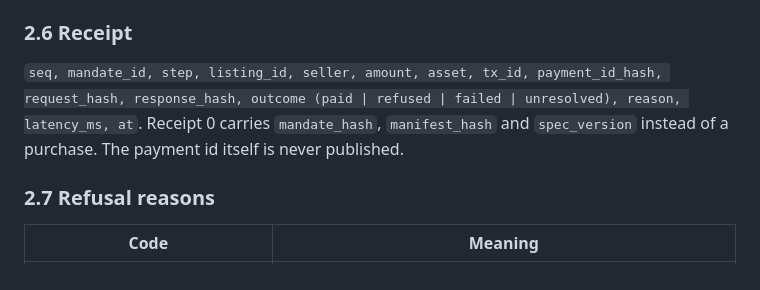
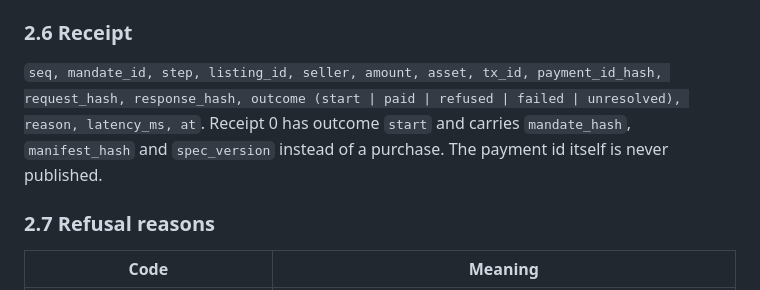
Before and after one commit to mandate-run/mandate, a Markdown page: docs/spec.md, the part around the change. Drawn GitHub-style.

Commit message:
docs: receipt 0 outcome is start

```diff
--- a/docs/spec.md
+++ b/docs/spec.md
@@ -86,7 +86,7 @@ From one 402 response: `listing_id, amount, asset, network, pay_to, fee_payer, m
 
 ### 2.6 Receipt
 
-`seq, mandate_id, step, listing_id, seller, amount, asset, tx_id, payment_id_hash, request_hash, response_hash, outcome (paid | refused | failed | unresolved), reason, latency_ms, at`. Receipt 0 carries `mandate_hash`, `manifest_hash` and `spec_version` instead of a purchase. The payment id itself is never published.
+`seq, mandate_id, step, listing_id, seller, amount, asset, tx_id, payment_id_hash, request_hash, response_hash, outcome (start | paid | refused | failed | unresolved), reason, latency_ms, at`. Receipt 0 has outcome `start` and carries `mandate_hash`, `manifest_hash` and `spec_version` instead of a purchase. The payment id itself is never published.
 
 ### 2.7 Refusal reasons
 
```
